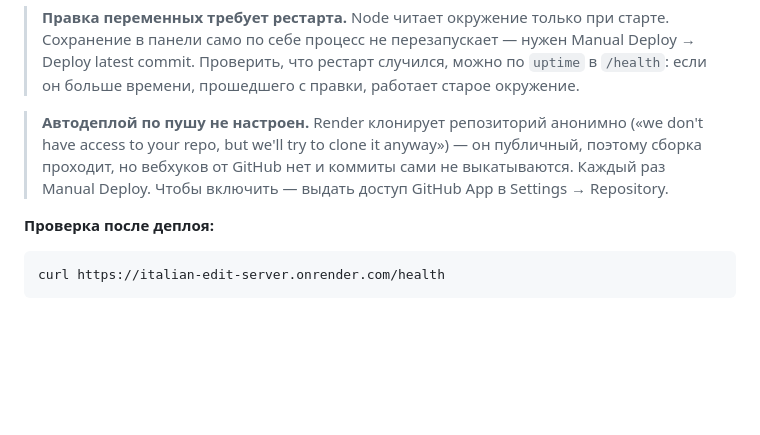
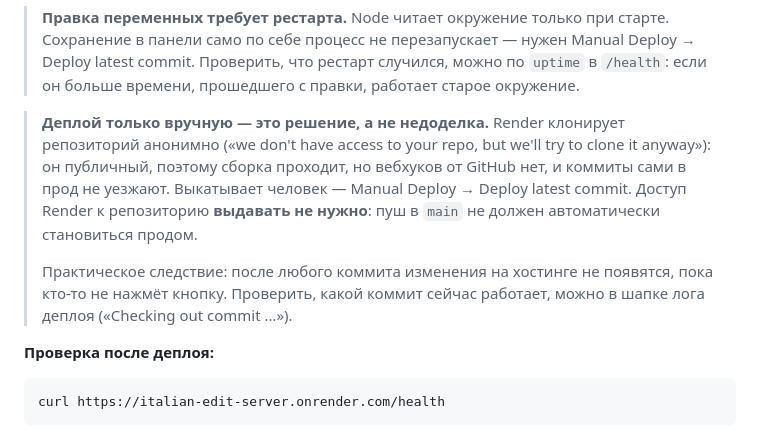
Before and after one commit to Satilayzer/ItalianEdit, a Markdown page: README.md, the part around the change. GitHub-like rendering; blank space fills up the shorter version.

Commit message:
README: ручной деплой на Render — осознанное решение
Пуш в main не должен автоматически становиться продом, поэтому доступ Render
к репозиторию не выдаём. Отмечено вместе со следствием: после коммита прод
не меняется, пока человек не нажмёт Deploy.

Co-Authored-By: Claude Opus 5 <noreply@anthropic.com>

```diff
--- a/README.md
+++ b/README.md
@@ -888,11 +888,16 @@ npm run start             # прод (один процесс: бот + HTTP API
 > `uptime` в `/health`: если он больше времени, прошедшего с правки, работает старое
 > окружение.
 
-> **Автодеплой по пушу не настроен.** Render клонирует репозиторий анонимно
-> («we don't have access to your repo, but we'll try to clone it anyway») — он
-> публичный, поэтому сборка проходит, но вебхуков от GitHub нет и коммиты сами
-> не выкатываются. Каждый раз Manual Deploy. Чтобы включить — выдать доступ
-> GitHub App в Settings → Repository.
+> **Деплой только вручную — это решение, а не недоделка.** Render клонирует
+> репозиторий анонимно («we don't have access to your repo, but we'll try to clone
+> it anyway»): он публичный, поэтому сборка проходит, но вебхуков от GitHub нет,
+> и коммиты сами в прод не уезжают. Выкатывает человек — Manual Deploy → Deploy
+> latest commit. Доступ Render к репозиторию **выдавать не нужно**: пуш в `main`
+> не должен автоматически становиться продом.
+>
+> Практическое следствие: после любого коммита изменения на хостинге не появятся,
+> пока кто-то не нажмёт кнопку. Проверить, какой коммит сейчас работает, можно
+> в шапке лога деплоя («Checking out commit …»).
 
 **Проверка после деплоя:**
 
```
